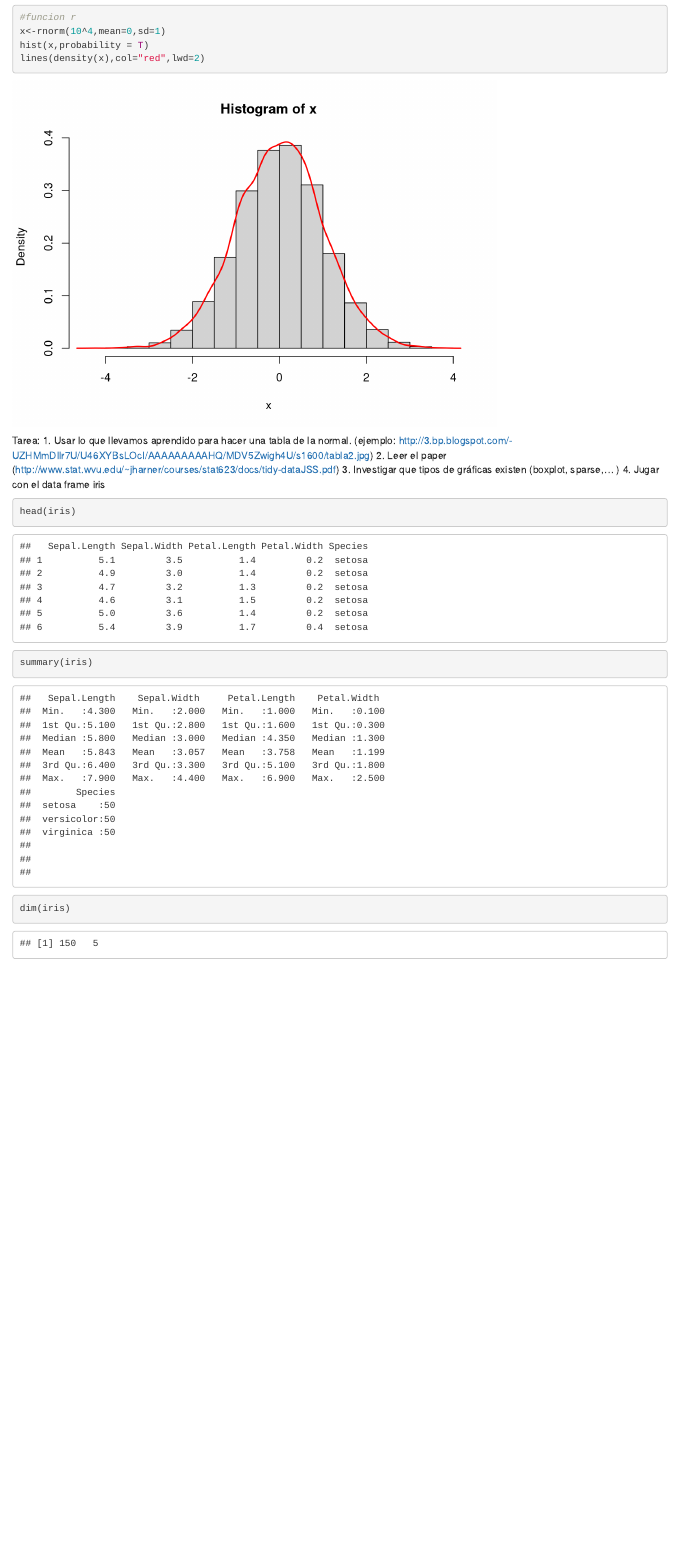
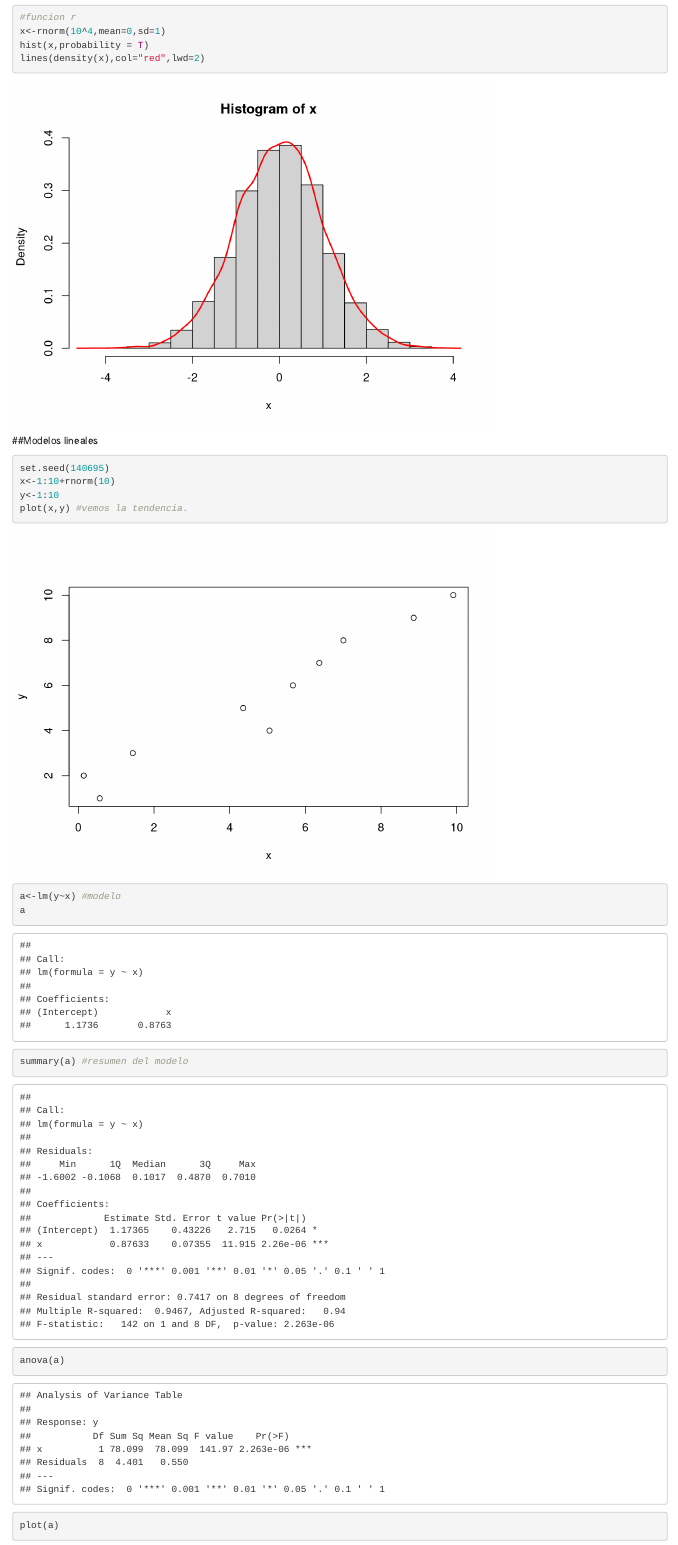
Before and after one commit to ilanjinich/CursoR, an R Markdown document (Clase2.Rmd): the page in a window 1100 px wide, from 4610 px down. Rendered offline with R 4.5, knitr and Pandoc, with nearby package versions; code that draws random numbers runs with fixed seeds of ours.

Commit message:
Add files via upload

````diff
--- a/Clase2.Rmd
+++ b/Clase2.Rmd
@@ -104,3 +104,15 @@ lines(density(x),col="red",lwd=2)
 
 ```
 
+##Modelos lineales
+```{r}
+set.seed(140695)
+x<-1:10+rnorm(10)
+y<-1:10
+plot(x,y) #vemos la tendencia.
+
+a<-lm(y~x) #modelo
+a
+summary(a) #resumen del modelo
+anova(a)
+plot(a)
````
Also changed, not shown: Clase2.html, Clase2.Rmd (22 more changed lines).
